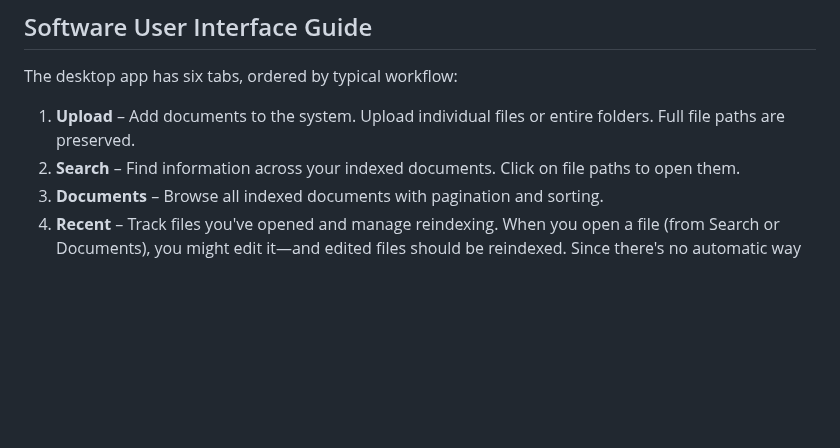
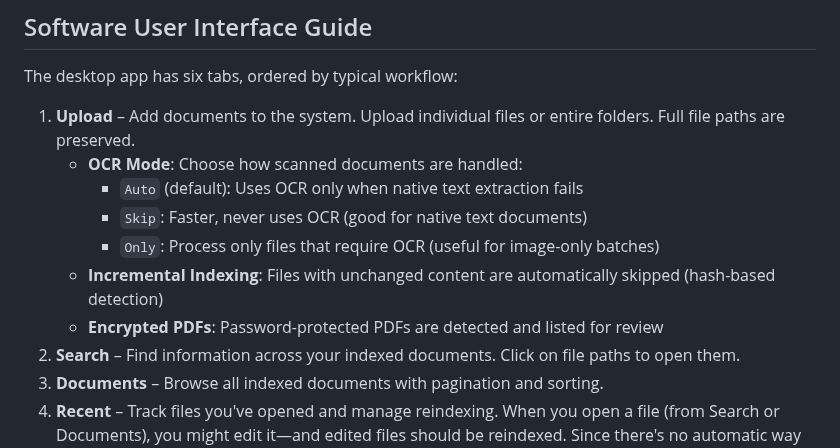
Before and after one commit to valginer0/PGVectorRAGIndexer, a Markdown page: INSTALL_DESKTOP_APP.md, the part around the change. GitHub-like rendering; blank space fills up the shorter version.

Commit message:
docs: Add OCR modes, incremental indexing, encrypted PDFs to Upload tab docs
Updated INSTALL_DESKTOP_APP.md Software User Interface Guide:
- OCR Mode options: Auto (default), Skip, Only
- Incremental Indexing: hash-based skip for unchanged files
- Encrypted PDFs: detection and review feature

```diff
--- a/INSTALL_DESKTOP_APP.md
+++ b/INSTALL_DESKTOP_APP.md
@@ -159,6 +159,12 @@ Then proceed to [Run the App](#3-run-the-app).
 The desktop app has six tabs, ordered by typical workflow:
 
 1. **Upload** – Add documents to the system. Upload individual files or entire folders. Full file paths are preserved.
+   - **OCR Mode**: Choose how scanned documents are handled:
+     - `Auto` (default): Uses OCR only when native text extraction fails
+     - `Skip`: Faster, never uses OCR (good for native text documents)
+     - `Only`: Process only files that require OCR (useful for image-only batches)
+   - **Incremental Indexing**: Files with unchanged content are automatically skipped (hash-based detection)
+   - **Encrypted PDFs**: Password-protected PDFs are detected and listed for review
 2. **Search** – Find information across your indexed documents. Click on file paths to open them.
 3. **Documents** – Browse all indexed documents with pagination and sorting.
 4. **Recent** – Track files you've opened and manage reindexing. When you open a file (from Search or Documents), you might edit it—and edited files should be reindexed. Since there's no automatic way to detect significant edits, this tab lets you queue and batch-reindex files as needed.
```
